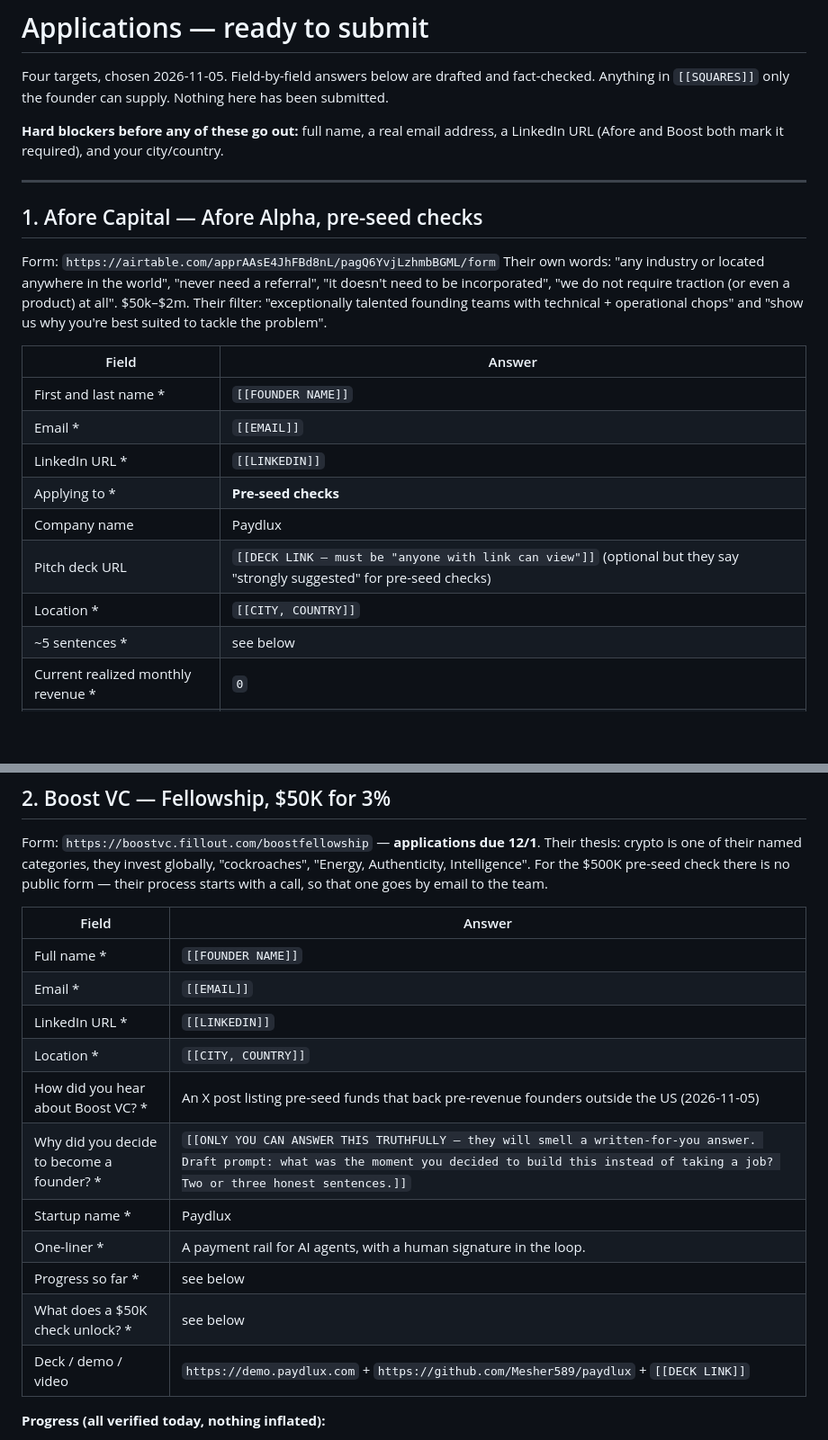
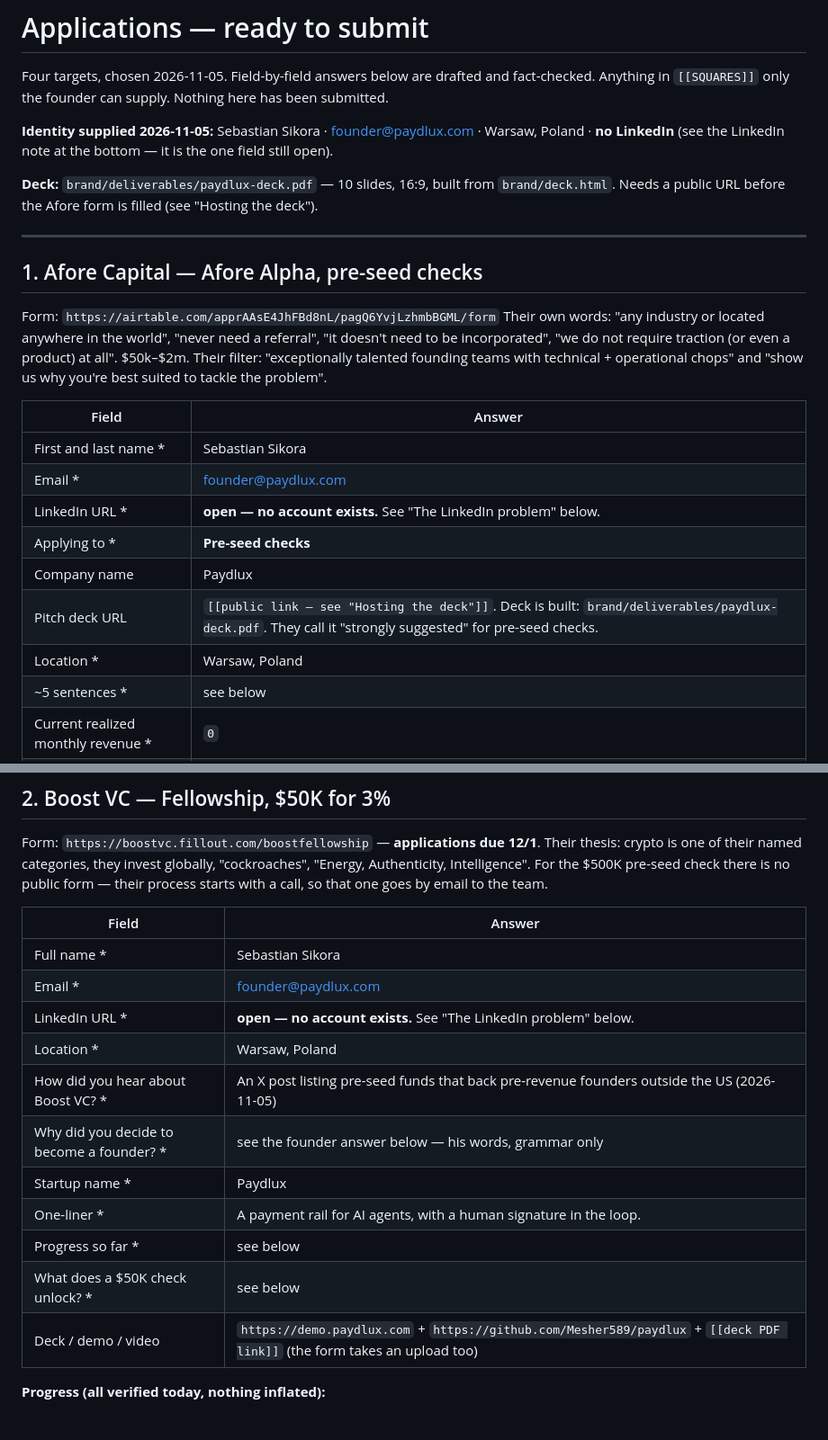
Before and after one commit to Mesher589/paydlux, a Markdown page: docs/vc-applications.md, 2 parts joined by grey strips. Shown at 90% size. Drawn GitHub-style; blank space fills up the shorter version.

```diff
--- a/docs/vc-applications.md
+++ b/docs/vc-applications.md
@@ -3,8 +3,11 @@
 Four targets, chosen 2026-11-05. Field-by-field answers below are drafted and fact-checked.
 Anything in `[[SQUARES]]` only the founder can supply. Nothing here has been submitted.
 
-**Hard blockers before any of these go out:** full name, a real email address, a LinkedIn URL
-(Afore and Boost both mark it required), and your city/country.
+**Identity supplied 2026-11-05:** Sebastian Sikora · founder@paydlux.com · Warsaw, Poland ·
+**no LinkedIn** (see the LinkedIn note at the bottom — it is the one field still open).
+
+**Deck:** `brand/deliverables/paydlux-deck.pdf` — 10 slides, 16:9, built from `brand/deck.html`.
+Needs a public URL before the Afore form is filled (see "Hosting the deck").
 
 ---
 
@@ -18,13 +21,13 @@ and "show us why you're best suited to tackle the problem".
 
 | Field | Answer |
 |---|---|
-| First and last name * | `[[FOUNDER NAME]]` |
-| Email * | `[[EMAIL]]` |
-| LinkedIn URL * | `[[LINKEDIN]]` |
+| First and last name * | Sebastian Sikora |
+| Email * | founder@paydlux.com |
+| LinkedIn URL * | **open — no account exists.** See "The LinkedIn problem" below. |
 | Applying to * | **Pre-seed checks** |
 | Company name | Paydlux |
-| Pitch deck URL | `[[DECK LINK — must be "anyone with link can view"]]` (optional but they say "strongly suggested" for pre-seed checks) |
-| Location * | `[[CITY, COUNTRY]]` |
+| Pitch deck URL | `[[public link — see "Hosting the deck"]]`. Deck is built: `brand/deliverables/paydlux-deck.pdf`. They call it "strongly suggested" for pre-seed checks. |
+| Location * | Warsaw, Poland |
 | ~5 sentences * | see below |
 | Current realized monthly revenue * | `0` |
 | Co-founder? * | **Working solo** |
@@ -56,17 +59,17 @@ their process starts with a call, so that one goes by email to the team.
 
 | Field | Answer |
 |---|---|
-| Full name * | `[[FOUNDER NAME]]` |
-| Email * | `[[EMAIL]]` |
-| LinkedIn URL * | `[[LINKEDIN]]` |
-| Location * | `[[CITY, COUNTRY]]` |
+| Full name * | Sebastian Sikora |
+| Email * | founder@paydlux.com |
+| LinkedIn URL * | **open — no account exists.** See "The LinkedIn problem" below. |
+| Location * | Warsaw, Poland |
 | How did you hear about Boost VC? * | An X post listing pre-seed funds that back pre-revenue founders outside the US (2026-11-05) |
-| Why did you decide to become a founder? * | `[[ONLY YOU CAN ANSWER THIS TRUTHFULLY — they will smell a written-for-you answer. Draft prompt: what was the moment you decided to build this instead of taking a job? Two or three honest sentences.]]` |
+| Why did you decide to become a founder? * | see the founder answer below — his words, grammar only |
 | Startup name * | Paydlux |
 | One-liner * | A payment rail for AI agents, with a human signature in the loop. |
 | Progress so far * | see below |
 | What does a $50K check unlock? * | see below |
-| Deck / demo / video | `https://demo.paydlux.com` + `https://github.com/Mesher589/paydlux` + `[[DECK LINK]]` |
+| Deck / demo / video | `https://demo.paydlux.com` + `https://github.com/Mesher589/paydlux` + `[[deck PDF link]]` (the form takes an upload too) |
 
 **Progress (all verified today, nothing inflated):**
 
```
Also changed, not shown: other parts of docs/vc-applications.md (+55 -4 lines).
